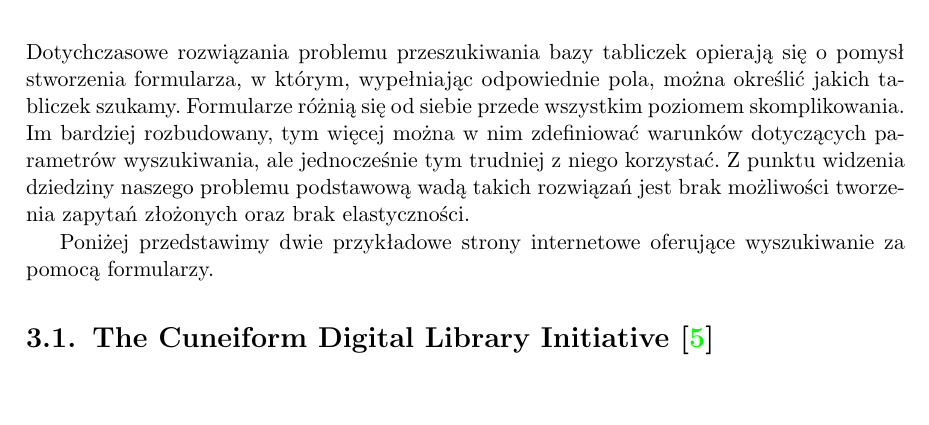
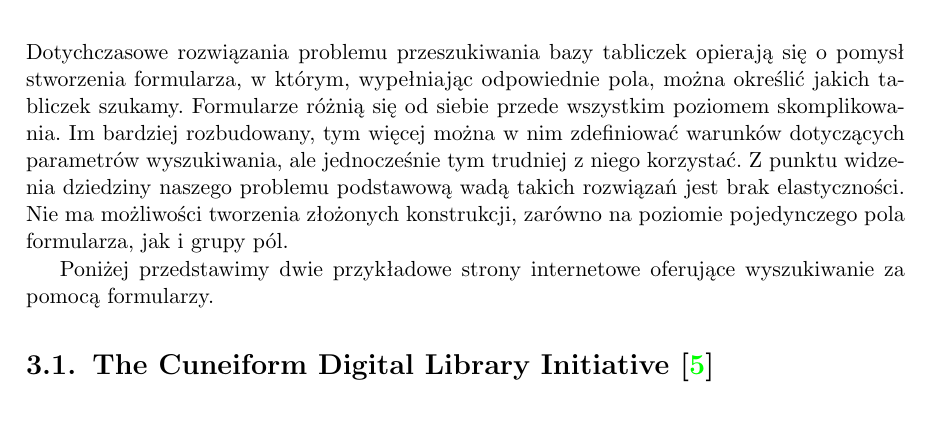
Before and after one commit to sumlib/main, a LaTeX thesis (doc/praca/sumer.tex, which reads doc/praca/pliki/wczesniejsze_rozwiazania.tex): part of page 17 of 53, cut so that both start at the same text. Compiled offline with pdfLaTeX.

Commit message:
brak elastycznosci

```diff
--- a/doc/praca/pliki/wczesniejsze_rozwiazania.tex
+++ b/doc/praca/pliki/wczesniejsze_rozwiazania.tex
@@ -8,8 +8,8 @@
 Im bardziej rozbudowany, tym więcej można w nim zdefiniować warunków dotyczących parametrów wyszukiwania,
 ale jednocześnie tym trudniej z niego korzystać.
 Z punktu widzenia dziedziny naszego problemu podstawową wadą takich rozwiązań jest
-brak możliwości tworzenia zapytań złożonych oraz brak elastyczności.
-% TODO rozwinąć: co to jest brak elastyczności?
+brak elastyczności. Nie ma możliwości tworzenia złożonych konstrukcji,
+zarówno na poziomie pojedynczego pola formularza, jak i grupy pól.
 
 
 Poniżej przedstawimy dwie przykładowe strony internetowe oferujące wyszukiwanie za pomocą formularzy.
```
